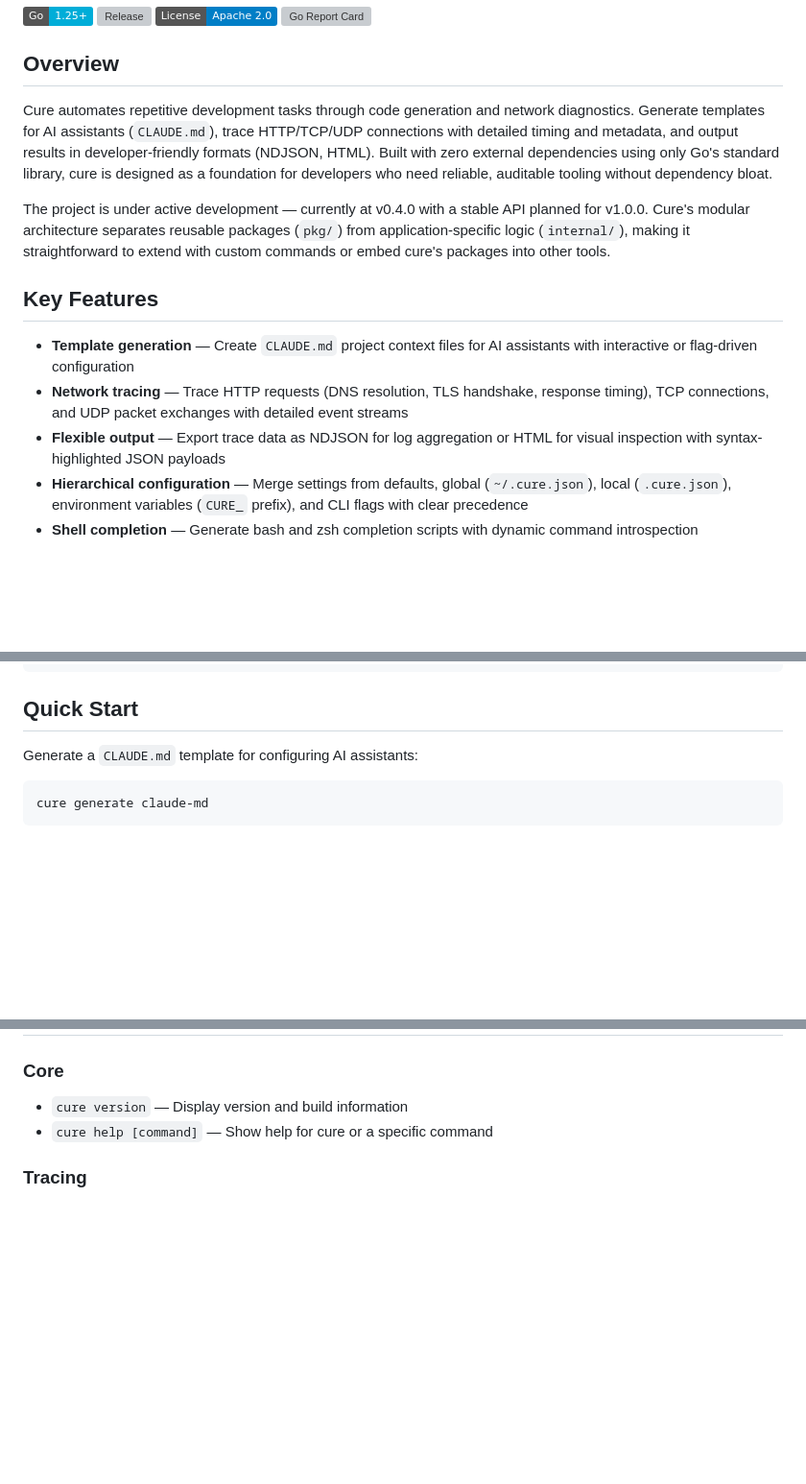
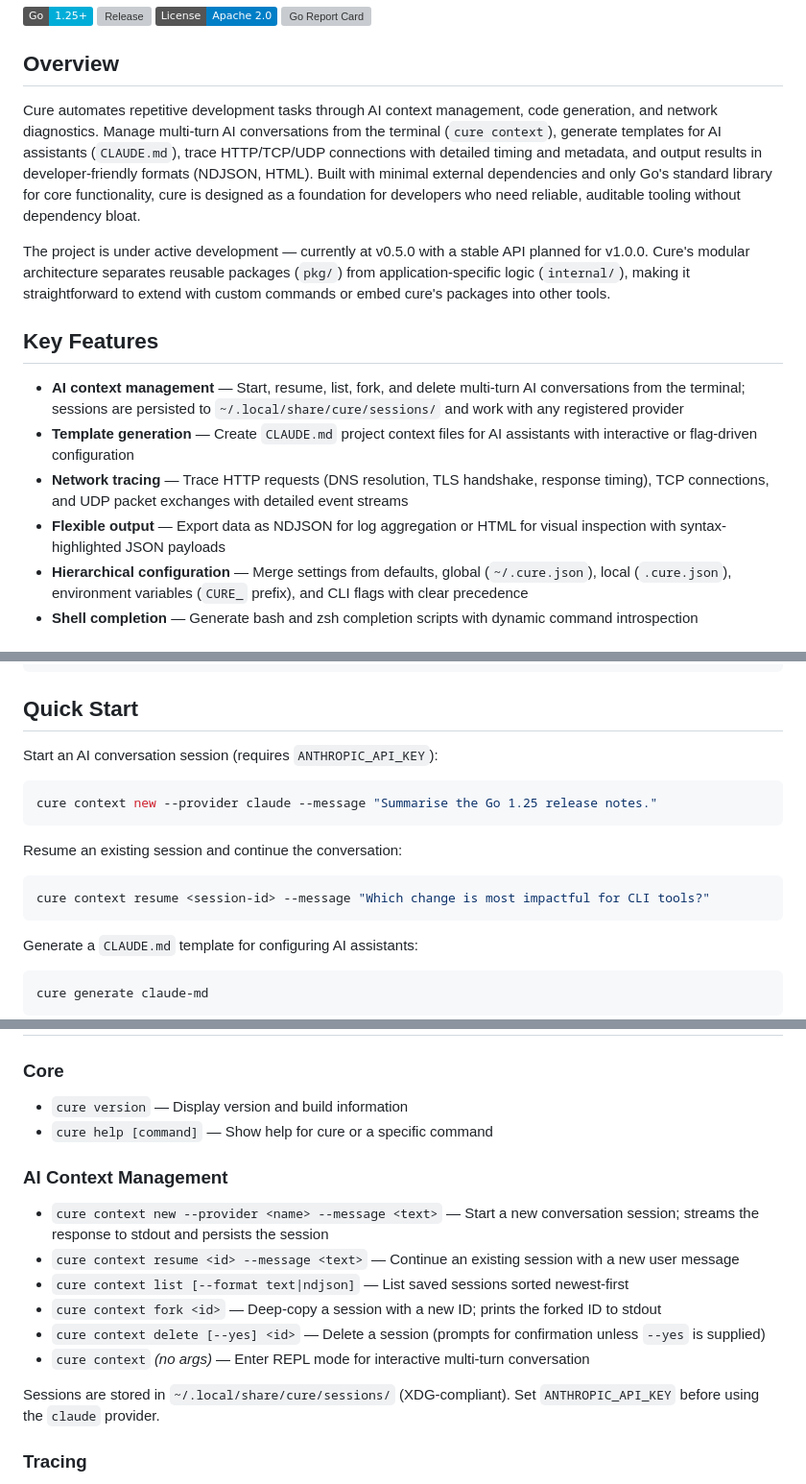
Before and after one commit to mrlm-net/cure, a Markdown page: README.md, 3 parts joined by grey strips. Shown at 96% size. Rendered like a GitHub page; badges without logos; blank space fills up the shorter version; grey boxes are pictures that could not be loaded.

Commit message:
docs(README): update for v0.5.0 — cure context, pkg/agent, roadmap
- Overview: bump version reference to v0.5.0, mention AI context management
- Key Features: add AI context management bullet
- Quick Start: add context new / resume examples
- Commands: add cure context subcommand group with all 5 subcommands + REPL
- pkg/agent/store ID validation: replace deny-list wording with allow-list regex
- Roadmap: reflect v0.5.0 shipped; plan v0.6.0 as foundation packages epic

````diff
--- a/README.md
+++ b/README.md
@@ -6,15 +6,16 @@
 
 ## Overview
 
-Cure automates repetitive development tasks through code generation and network diagnostics. Generate templates for AI assistants (`CLAUDE.md`), trace HTTP/TCP/UDP connections with detailed timing and metadata, and output results in developer-friendly formats (NDJSON, HTML). Built with zero external dependencies using only Go's standard library, cure is designed as a foundation for developers who need reliable, auditable tooling without dependency bloat.
+Cure automates repetitive development tasks through AI context management, code generation, and network diagnostics. Manage multi-turn AI conversations from the terminal (`cure context`), generate templates for AI assistants (`CLAUDE.md`), trace HTTP/TCP/UDP connections with detailed timing and metadata, and output results in developer-friendly formats (NDJSON, HTML). Built with minimal external dependencies and only Go's standard library for core functionality, cure is designed as a foundation for developers who need reliable, auditable tooling without dependency bloat.
 
-The project is under active development — currently at v0.4.0 with a stable API planned for v1.0.0. Cure's modular architecture separates reusable packages (`pkg/`) from application-specific logic (`internal/`), making it straightforward to extend with custom commands or embed cure's packages into other tools.
+The project is under active development — currently at v0.5.0 with a stable API planned for v1.0.0. Cure's modular architecture separates reusable packages (`pkg/`) from application-specific logic (`internal/`), making it straightforward to extend with custom commands or embed cure's packages into other tools.
 
 ## Key Features
 
+- **AI context management** — Start, resume, list, fork, and delete multi-turn AI conversations from the terminal; sessions are persisted to `~/.local/share/cure/sessions/` and work with any registered provider
 - **Template generation** — Create `CLAUDE.md` project context files for AI assistants with interactive or flag-driven configuration
 - **Network tracing** — Trace HTTP requests (DNS resolution, TLS handshake, response timing), TCP connections, and UDP packet exchanges with detailed event streams
-- **Flexible output** — Export trace data as NDJSON for log aggregation or HTML for visual inspection with syntax-highlighted JSON payloads
+- **Flexible output** — Export data as NDJSON for log aggregation or HTML for visual inspection with syntax-highlighted JSON payloads
 - **Hierarchical configuration** — Merge settings from defaults, global (`~/.cure.json`), local (`.cure.json`), environment variables (`CURE_` prefix), and CLI flags with clear precedence
 - **Shell completion** — Generate bash and zsh completion scripts with dynamic command introspection
 
@@ -43,6 +44,18 @@ make build
 
 ## Quick Start
 
+Start an AI conversation session (requires `ANTHROPIC_API_KEY`):
+
+```sh
+cure context new --provider claude --message "Summarise the Go 1.25 release notes."
+```
+
+Resume an existing session and continue the conversation:
+
+```sh
+cure context resume <session-id> --message "Which change is most impactful for CLI tools?"
+```
+
 Generate a `CLAUDE.md` template for configuring AI assistants:
 
 ```sh
@@ -67,6 +80,17 @@ source <(cure completion bash)
 
 - `cure version` — Display version and build information
 - `cure help [command]` — Show help for cure or a specific command
+
+### AI Context Management
+
+- `cure context new --provider <name> --message <text>` — Start a new conversation session; streams the response to stdout and persists the session
+- `cure context resume <id> --message <text>` — Continue an existing session with a new user message
+- `cure context list [--format text|ndjson]` — List saved sessions sorted newest-first
+- `cure context fork <id>` — Deep-copy a session with a new ID; prints the forked ID to stdout
+- `cure context delete [--yes] <id>` — Delete a session (prompts for confirmation unless `--yes` is supplied)
+- `cure context` *(no args)* — Enter REPL mode for interactive multi-turn conversation
+
+Sessions are stored in `~/.local/share/cure/sessions/` (XDG-compliant). Set `ANTHROPIC_API_KEY` before using the `claude` provider.
 
 ### Tracing
 
````
Also changed, not shown: other parts of README.md (+7 -4 lines).
